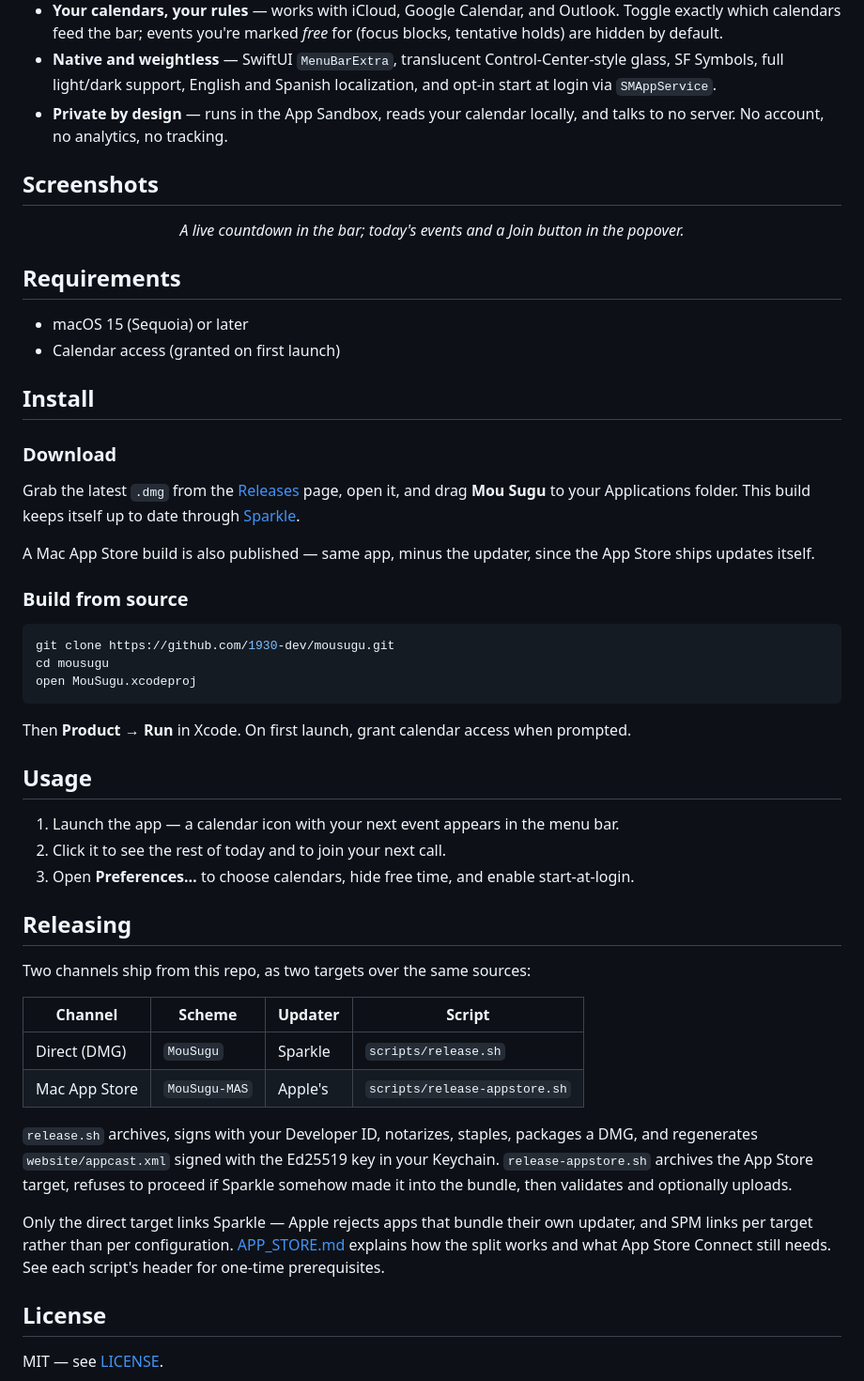
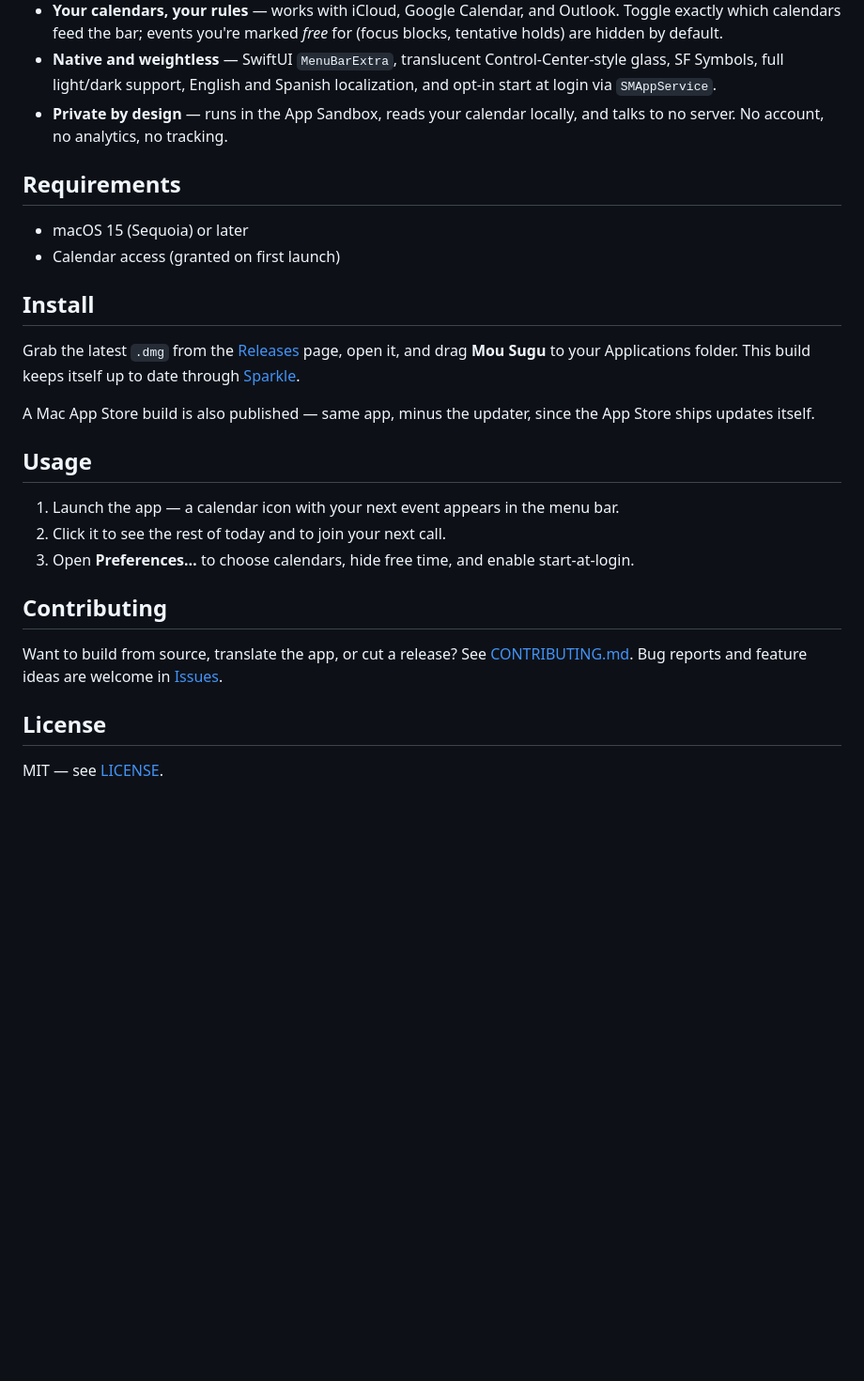
Before and after one commit to 1930-dev/mousugu, a Markdown page: README.md, the part around the change. Shown at 94% size. GitHub-like rendering; blank space fills up the shorter version.

````diff
--- a/README.md
+++ b/README.md
@@ -45,23 +45,12 @@ icon is your next meeting, rising.
 - **Native and weightless** — SwiftUI `MenuBarExtra`, translucent Control-Center-style glass, SF Symbols, full light/dark support, English and Spanish localization, and opt-in start at login via `SMAppService`.
 - **Private by design** — runs in the App Sandbox, reads your calendar locally, and talks to no server. No account, no analytics, no tracking.
 
-## Screenshots
-
-<div align="center">
-
-<!-- Drop popover / menu-bar screenshots here -->
-<em>A live countdown in the bar; today's events and a Join button in the popover.</em>
-
-</div>
-
 ## Requirements
 
 - macOS 15 (Sequoia) or later
 - Calendar access (granted on first launch)
 
 ## Install
-
-### Download
 
 Grab the latest `.dmg` from the [Releases](../../releases) page,
 open it, and drag **Mou Sugu** to your Applications folder. This build keeps
@@ -70,40 +59,17 @@ itself up to date through [Sparkle](https://github.com/sparkle-project/Sparkle).
 A Mac App Store build is also published — same app, minus the updater, since the
 App Store ships updates itself.
 
-### Build from source
-
-```bash
-git clone https://github.com/1930-dev/mousugu.git
-cd mousugu
-open MouSugu.xcodeproj
-```
-
-Then **Product → Run** in Xcode. On first launch, grant calendar access when prompted.
-
 ## Usage
 
 1. Launch the app — a calendar icon with your next event appears in the menu bar.
 2. Click it to see the rest of today and to join your next call.
 3. Open **Preferences…** to choose calendars, hide free time, and enable start-at-login.
 
-## Releasing
+## Contributing
 
-Two channels ship from this repo, as two targets over the same sources:
-
-| Channel | Scheme | Updater | Script |
-| --- | --- | --- | --- |
-| Direct (DMG) | `MouSugu` | Sparkle | `scripts/release.sh` |
-| Mac App Store | `MouSugu-MAS` | Apple's | `scripts/release-appstore.sh` |
-
-`release.sh` archives, signs with your Developer ID, notarizes, staples, packages
-a DMG, and regenerates `website/appcast.xml` signed with the Ed25519 key in your
-Keychain. `release-appstore.sh` archives the App Store target, refuses to proceed
-if Sparkle somehow made it into the bundle, then validates and optionally uploads.
-
-Only the direct target links Sparkle — Apple rejects apps that bundle their own
-updater, and SPM links per target rather than per configuration.
-[APP_STORE.md](APP_STORE.md) explains how the split works and what App Store
-Connect still needs. See each script's header for one-time prerequisites.
+Want to build from source, translate the app, or cut a release? See
+[CONTRIBUTING.md](CONTRIBUTING.md). Bug reports and feature ideas are welcome in
+[Issues](../../issues).
 
 ## License
 
````
Also changed, not shown: CONTRIBUTING.md (added, +76 -0 lines).
